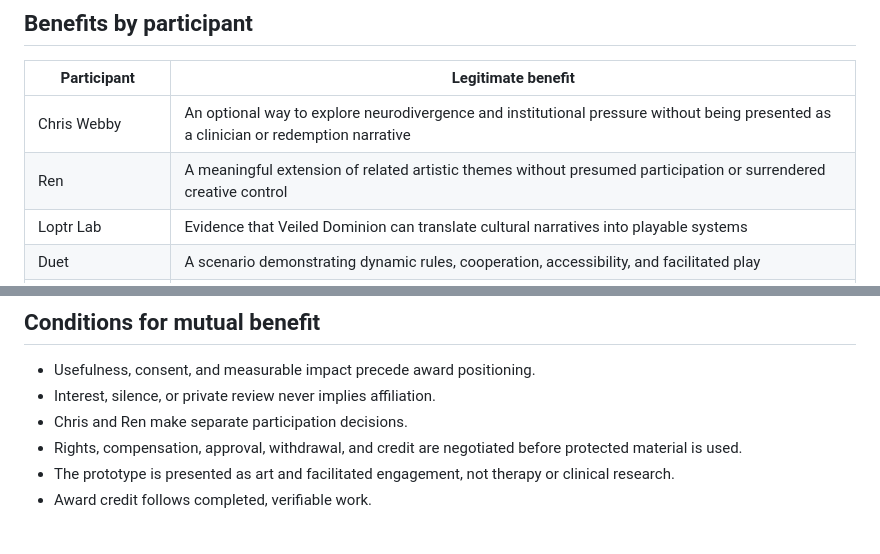
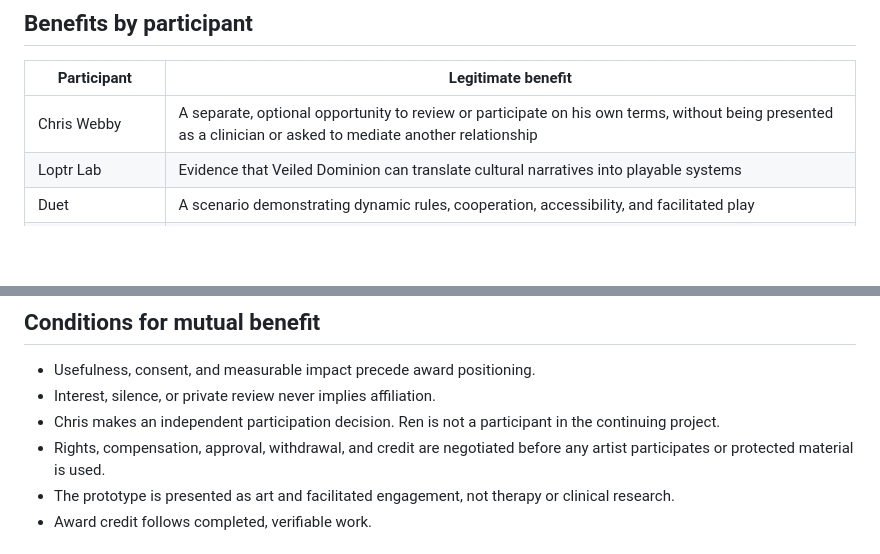
Before and after one commit to ibloud/inpatient-corridors-review, a Markdown page: PROTOTYPE-ASSESSMENT.md, 2 parts joined by grey strips. GitHub-like rendering; blank space fills up the shorter version.

Commit message:
Update prototype benefits and participation boundaries

```diff
--- a/PROTOTYPE-ASSESSMENT.md
+++ b/PROTOTYPE-ASSESSMENT.md
@@ -49,8 +49,7 @@ The first digital prototype should remain a two-player Duet scenario. Four-playe
 
 | Participant | Legitimate benefit |
 | --- | --- |
-| Chris Webby | An optional way to explore neurodivergence and institutional pressure without being presented as a clinician or redemption narrative |
-| Ren | A meaningful extension of related artistic themes without presumed participation or surrendered creative control |
+| Chris Webby | A separate, optional opportunity to review or participate on his own terms, without being presented as a clinician or asked to mediate another relationship |
 | Loptr Lab | Evidence that Veiled Dominion can translate cultural narratives into playable systems |
 | Duet | A scenario demonstrating dynamic rules, cooperation, accessibility, and facilitated play |
 | Players | An experience showing how orderly systems can generate pressure and why escape without support is incomplete |
@@ -61,8 +60,8 @@ The first digital prototype should remain a two-player Duet scenario. Four-playe
 
 - Usefulness, consent, and measurable impact precede award positioning.
 - Interest, silence, or private review never implies affiliation.
-- Chris and Ren make separate participation decisions.
-- Rights, compensation, approval, withdrawal, and credit are negotiated before protected material is used.
+- Chris makes an independent participation decision. Ren is not a participant in the continuing project.
+- Rights, compensation, approval, withdrawal, and credit are negotiated before any artist participates or protected material is used.
 - The prototype is presented as art and facilitated engagement, not therapy or clinical research.
 - Award credit follows completed, verifiable work.
 
```
